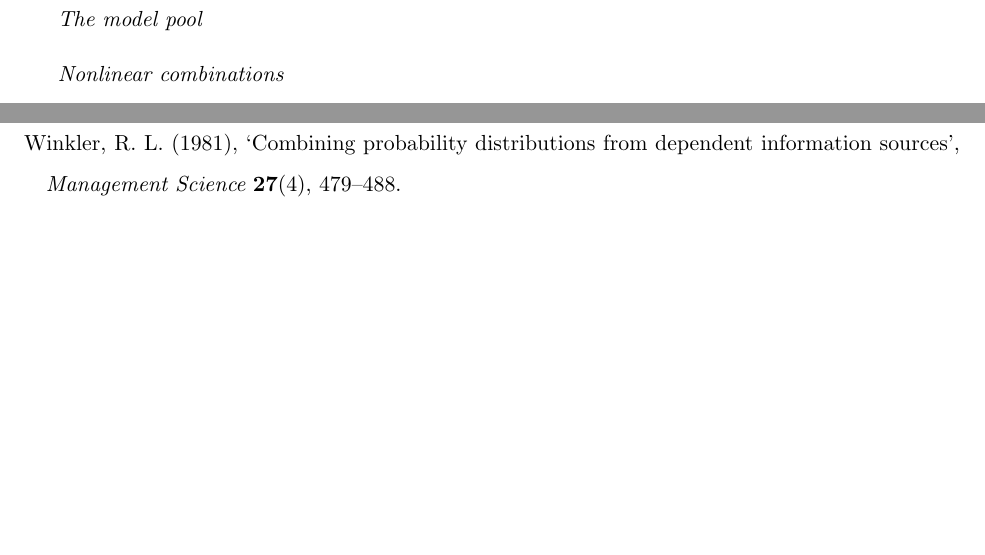
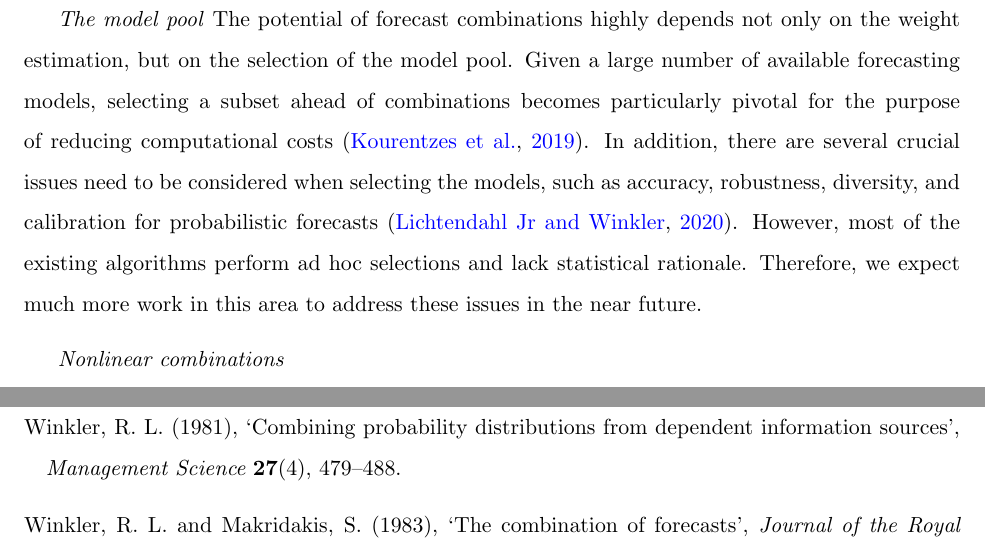
Before and after one commit to xqnwang/ensembles-combinations-docs, a LaTeX paper (docs/EnsembleCombination.tex): two parts of pages 49 and 66 of 67 before the commit and two parts of pages 49 and 67 of 68 after it, joined at a grey line, cut at the place of the change, the shorter picture padded with empty space. Compiled offline with pdfLaTeX.

Commit message:
Selection of the model pool

```diff
--- a/docs/EnsembleCombination.tex
+++ b/docs/EnsembleCombination.tex
@@ -526,12 +526,10 @@ Determining ensemble weights for interval forecasts is evidently easier to imple
 
 Forecasting plays an indispensable role in decision making of which the success depends heavily on the accuracy of the derived forecasts. Even with a slight increase in accuracy, remarkable gains may be achieved in activities such as management planning and strategy setting \citep{Makridakis1996-cf,Syntetos2009-ho,Petropoulos2021-ft}. In this regard, forecast combinations would go a long way towards enhancing accuracy in the sense of integrating different aspects of information gleaned from multiple forecasts, especially at such an exciting time for the field of forecasting with considerable advanced forecasting approaches available. In this review, our goal is not only to show how forecast combinations evolve over time, but also identify what are the potential and limitations of various methods, and where are the needs for further research. Over time, the research on forecast combinations has shifted its focus from the use of point forecasts to that of probabilistic forecasts, striving to provide an impression of forecast uncertainty. Additionally, forecast combinations can be model-free or model-fitting, linear or nonlinear, static or time-varying, series-specific or cross-learning, and frequentist or Bayesian. The toolbox of combination methods has grown in size and sophistication, and each method offers its own benefits while remaining interrelated. Which combination method to choose is directly bound up with several factors such as the form of forecasts (such as point forecasts versus probabilistic forecasts, probabilities versus quantiles), the quality and size of the model pool, the information gathered, and the specific forecasting problems. Based on this review, we discuss current challenges and potential insights for future research in the following paragraphs.
 
-% 2. Now nearly 50 years on from the seminal work of Bates and Granger (1969), simple averaging still dominates more refined combinations for both point and probabilistic forecasts. set a benchmark
 \textit{Simple averaging} Fifty years after \citeapos{Bates1969-yj} seminal work on forecast combinations, it is amazing that simple averaging still dominates sophisticated combination strategies which are theoretically preferred. Consequently, simple averaging is always a tough benchmark to bear in mind. The `forecast combination puzzle' has occupied a great deal of the forecast combination literature for point forecasts as well as probabilistic forecasts. In the context of point forecast combinations, the puzzle has been attributed to the estimation error and the tradeoff between estimation error and potential gains from sophisticated weighting schemes, whereas, in the context of probabilistic forecast combinations, the reason is not clear yet and further investigation is necessary.
 
 % 3. Importance and challenge of the selection of the model pool. Accuracy, diversity, and calibration of the individual forecasts.
-\textit{The model pool}
-% Evaluation for selection considering diversity accuracy and robustness?
+\textit{The model pool} The potential of forecast combinations highly depends not only on the weight estimation, but on the selection of the model pool. Given a large number of available forecasting models, selecting a subset ahead of combinations becomes particularly pivotal for the purpose of reducing computational costs \citep{Kourentzes2019-na}. In addition, there are several crucial issues need to be considered when selecting the models, such as accuracy, robustness, diversity, and calibration for probabilistic forecasts \citep{Lichtendahl2020-ut}. However, most of the existing algorithms perform ad hoc selections and lack statistical rationale. Therefore, we expect much more work in this area to address these issues in the near future.
 
 % 4. Developments mainly focus on linear combinations, while nonlinear combinations need to be further investigated and deserve further attention and development.
 \textit{Nonlinear combinations}
```
